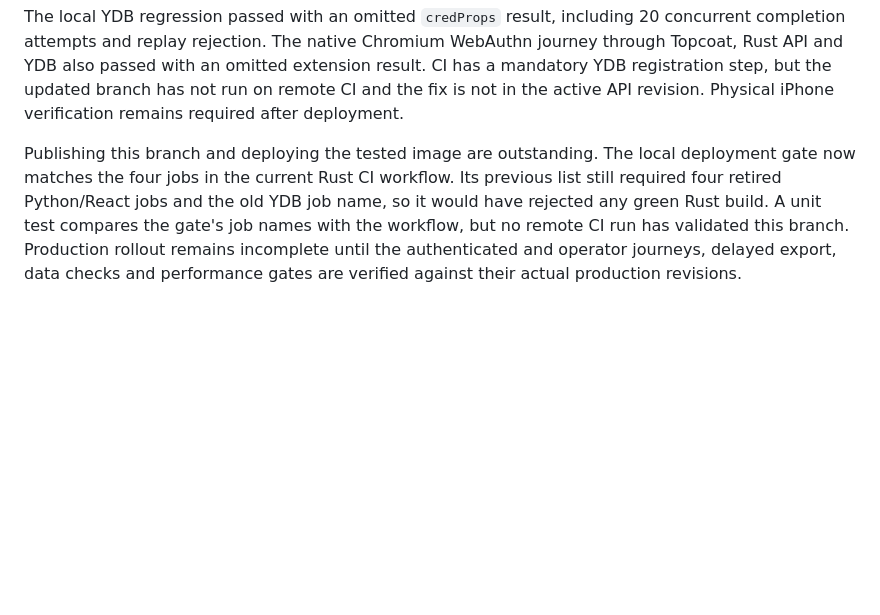
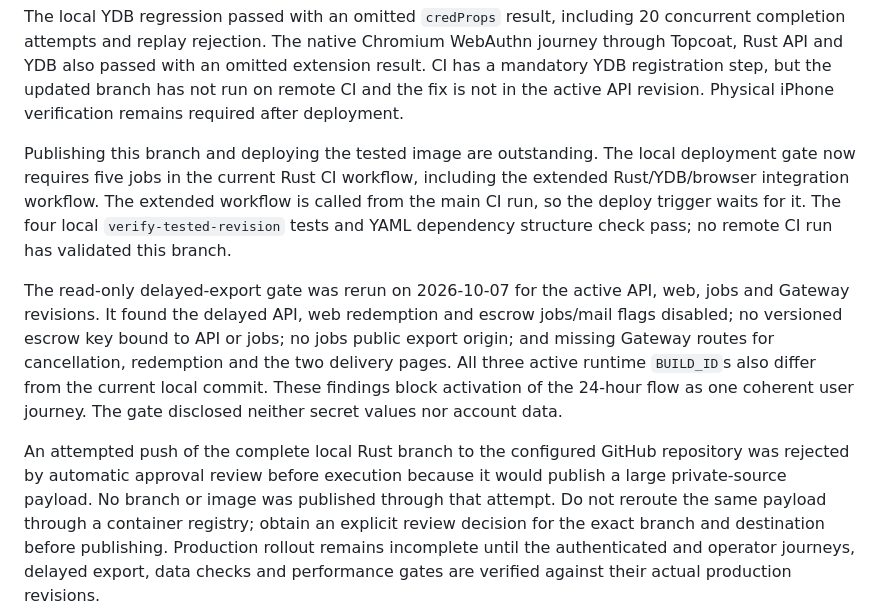
Before and after one commit to updatingspace/id, a Markdown page: docs/rust-migration/production-verification-2026-10-07.md, the part around the change. Rendered like a GitHub page; blank space fills up the shorter version.

Commit message:
Record delayed export readiness and release block

```diff
--- a/docs/rust-migration/production-verification-2026-10-07.md
+++ b/docs/rust-migration/production-verification-2026-10-07.md
@@ -64,11 +64,27 @@ branch has not run on remote CI and the fix is not in the active API revision.
 Physical iPhone verification remains required after deployment.
 
 Publishing this branch and deploying the tested image are outstanding.
-The local deployment gate now matches the four jobs in the current Rust CI
-workflow. Its previous list still required four retired Python/React jobs and
-the old YDB job name, so it would have rejected any green Rust build. A unit
-test compares the gate's job names with the workflow, but no remote CI run has
-validated this branch.
+The local deployment gate now requires five jobs in the current Rust CI
+workflow, including the extended Rust/YDB/browser integration workflow. The
+extended workflow is called from the main CI run, so the deploy trigger waits
+for it. The four local `verify-tested-revision` tests and YAML dependency
+structure check pass; no remote CI run has validated this branch.
+
+The read-only delayed-export gate was rerun on 2026-10-07 for the active API,
+web, jobs and Gateway revisions. It found the delayed API, web redemption and
+escrow jobs/mail flags disabled; no versioned escrow key bound to API or jobs;
+no jobs public export origin; and missing Gateway routes for cancellation,
+redemption and the two delivery pages. All three active runtime `BUILD_ID`s
+also differ from the current local commit. These findings block activation of
+the 24-hour flow as one coherent user journey. The gate disclosed neither
+secret values nor account data.
+
+An attempted push of the complete local Rust branch to the configured GitHub
+repository was rejected by automatic approval review before execution because
+it would publish a large private-source payload. No branch or image was
+published through that attempt. Do not reroute the same payload through a
+container registry; obtain an explicit review decision for the exact branch
+and destination before publishing.
 Production rollout remains incomplete until the authenticated and operator
 journeys, delayed export, data checks and performance gates are verified against
 their actual production revisions.
```
